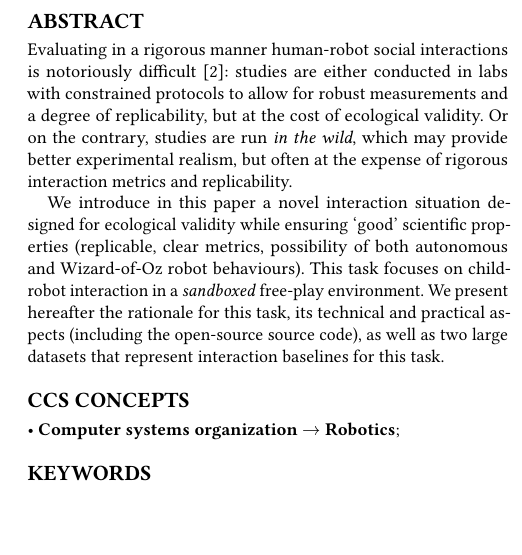
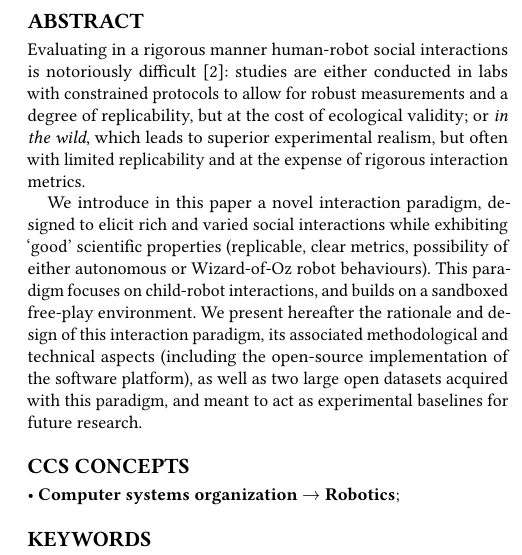
Before and after one commit to severin-lemaignan/hri2018-freeplay-sandbox, a LaTeX paper (paper.tex): part of one column of page 1 of 7, cut so that both start at the same text, the shorter picture padded with empty space. Compiled offline with pdfLaTeX.

Commit message:
Reworked the abstract

```diff
--- a/paper.tex
+++ b/paper.tex
@@ -100,17 +100,20 @@
 Evaluating in a rigorous manner human-robot social interactions is notoriously
 difficult~\cite{baxter2016characterising}: studies are either conducted in labs
 with constrained protocols to allow for robust measurements and a degree of
-replicability, but at the cost of ecological validity. Or on the contrary,
-studies are run \emph{in the wild}, which may provide better experimental
-realism, but often at the expense of rigorous interaction metrics and replicability.
+replicability, but at the cost of ecological validity; or \emph{in the wild},
+which leads to superior experimental realism, but often with limited
+replicability and at the expense of rigorous interaction metrics.
 
-We introduce in this paper a novel interaction situation designed for ecological
-validity while ensuring `good' scientific properties (replicable, clear metrics,
-possibility of both autonomous and Wizard-of-Oz robot behaviours).
-This task focuses on child-robot interaction in a \emph{sandboxed} free-play
-environment. We present hereafter the rationale for this task, its technical and
-practical aspects (including the open-source source code), as well as two
-large datasets that represent interaction baselines for this task.
+We introduce in this paper a novel interaction paradigm, designed to elicit rich
+and varied social interactions while exhibiting `good' scientific properties
+(replicable, clear metrics, possibility of either autonomous or Wizard-of-Oz
+robot behaviours). This paradigm focuses on child-robot interactions, and
+builds on a sandboxed free-play environment. We present hereafter the
+rationale and design of this interaction paradigm, its associated
+methodological and technical aspects (including the open-source
+implementation of the software platform), as well as two large open datasets
+acquired with this paradigm, and meant to act as experimental baselines for
+future research.
 
 \end{abstract}
 
```
